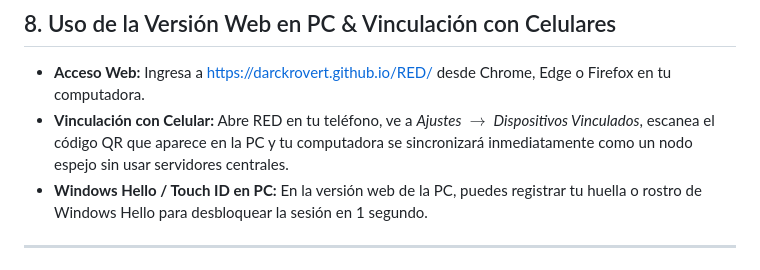
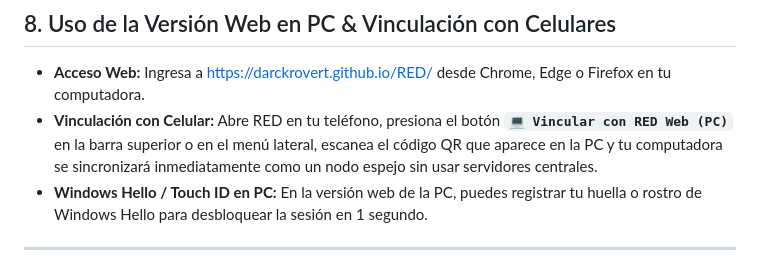
Before and after one commit to DarckRovert/RED, a Markdown page: USER_MANUAL.md, the part around the change. GitHub-like rendering.

Commit message:
docs(releases): add release_notes_v62.0.0.md and refine Web Companion UX steps in user manual

```diff
--- a/USER_MANUAL.md
+++ b/USER_MANUAL.md
@@ -129,7 +129,7 @@ RED está diseñada bajo la premisa de que un operador puede encontrarse en situ
 ## 8. Uso de la Versión Web en PC & Vinculación con Celulares
 
 - **Acceso Web:** Ingresa a [https://darckrovert.github.io/RED/](https://darckrovert.github.io/RED/) desde Chrome, Edge o Firefox en tu computadora.
-- **Vinculación con Celular:** Abre RED en tu teléfono, ve a *Ajustes $\rightarrow$ Dispositivos Vinculados*, escanea el código QR que aparece en la PC y tu computadora se sincronizará inmediatamente como un nodo espejo sin usar servidores centrales.
+- **Vinculación con Celular:** Abre RED en tu teléfono, presiona el botón **`💻 Vincular con RED Web (PC)`** en la barra superior o en el menú lateral, escanea el código QR que aparece en la PC y tu computadora se sincronizará inmediatamente como un nodo espejo sin usar servidores centrales.
 - **Windows Hello / Touch ID en PC:** En la versión web de la PC, puedes registrar tu huella o rostro de Windows Hello para desbloquear la sesión en 1 segundo.
 
 ---
```
Also changed, not shown: docs/releases/release_notes_v62.0.0.md (added, +42 -0 lines).
